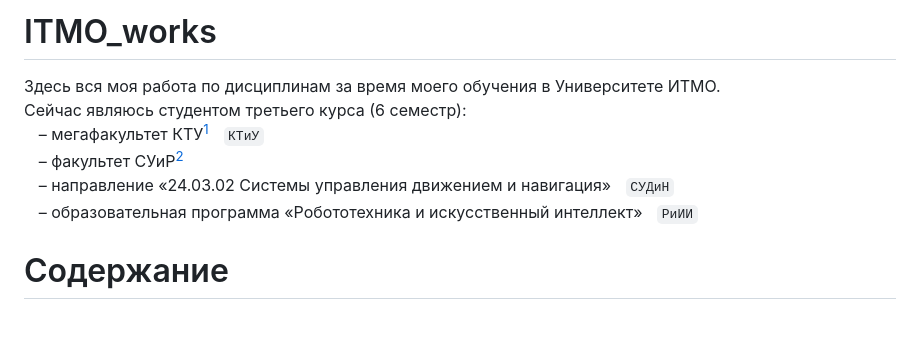
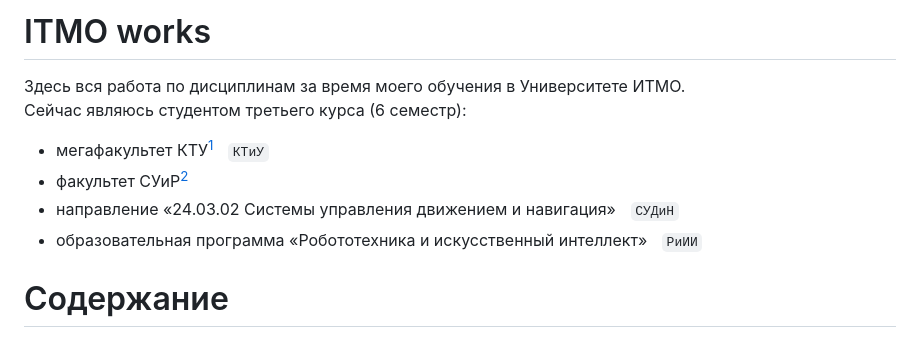
Before and after one commit to snowlue/ITMO_works, a Markdown page: README.md, the part around the change. Rendered like a GitHub page.

Commit message:
docs: change introduction

```diff
--- a/README.md
+++ b/README.md
@@ -1,10 +1,10 @@
-# ITMO_works
-Здесь вся моя работа по дисциплинам за время моего обучения в Университете ИТМО.
+# ITMO works
+Здесь вся работа по дисциплинам за время моего обучения в Университете ИТМО.
 Сейчас являюсь студентом третьего курса (6 семестр):
-ㅤ– мегафакультет КТУ[^ctam]ㅤ`КТиУ`
-ㅤ– факультет СУиР[^csar]
-ㅤ– направление «24.03.02 Системы управления движением и навигация»ㅤ`СУДиН`
-ㅤ– образовательная программа «Робототехника и искусственный интеллект»ㅤ`РиИИ`
+- мегафакультет КТУ[^ctam]ㅤ`КТиУ`
+- факультет СУиР[^csar]
+- направление «24.03.02 Системы управления движением и навигация»ㅤ`СУДиН`
+- образовательная программа «Робототехника и искусственный интеллект»ㅤ`РиИИ`
 
 # Содержание
 Кроме подробного содержания по всему документу расставлены теги, по которым бывает проще найти нужную дисциплину да и вообще эту репу в поиске. Под каждой из дисциплин написан преподаватели, проверявшие работы и ответственные за баллы.
```
